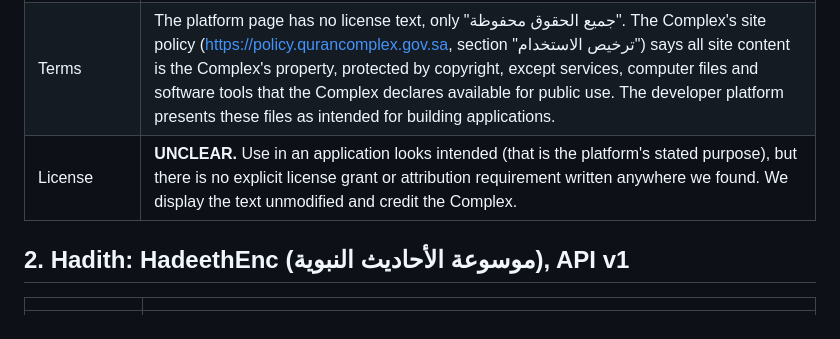
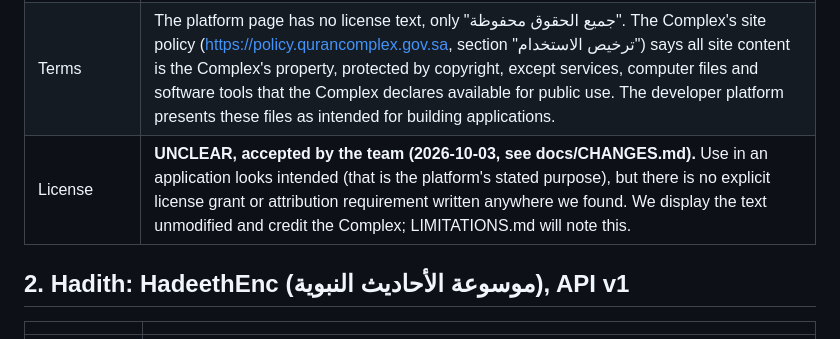
Before and after one commit to rolan-lab/tabayyanu, a Markdown page: SOURCES.md, the part around the change. GitHub-like rendering.

Commit message:
Add CHANGES.md with today's accepted decisions

```diff
--- a/SOURCES.md
+++ b/SOURCES.md
@@ -32,7 +32,7 @@ Dorar or Shamela.
 | What we take | `kfgqpc_hafs_v30-data/kfgqpc_hafs_v30.json`: 6,236 records with `sura_no`, `aya_no`, `aya_text_unicode` (Uthmani script, full diacritics, ends with U+06DD + ayah number), `aya_text_emlaey` (plain spelling "used for search purpose"). Riwaya: Hafs. |
 | Downloaded | 2026-10-03 by `scripts/ingest.py` (cached in `data/raw/qurancomplex/`) |
 | Terms | The platform page has no license text, only "جميع الحقوق محفوظة". The Complex's site policy (https://policy.qurancomplex.gov.sa, section "ترخيص الاستخدام") says all site content is the Complex's property, protected by copyright, except services, computer files and software tools that the Complex declares available for public use. The developer platform presents these files as intended for building applications. |
-| License | **UNCLEAR.** Use in an application looks intended (that is the platform's stated purpose), but there is no explicit license grant or attribution requirement written anywhere we found. We display the text unmodified and credit the Complex. |
+| License | **UNCLEAR, accepted by the team (2026-10-03, see docs/CHANGES.md).** Use in an application looks intended (that is the platform's stated purpose), but there is no explicit license grant or attribution requirement written anywhere we found. We display the text unmodified and credit the Complex; LIMITATIONS.md will note this. |
 
 ## 2. Hadith: HadeethEnc (موسوعة الأحاديث النبوية), API v1
 
```
Also changed, not shown: docs/CHANGES.md (added, +20 -0 lines).
